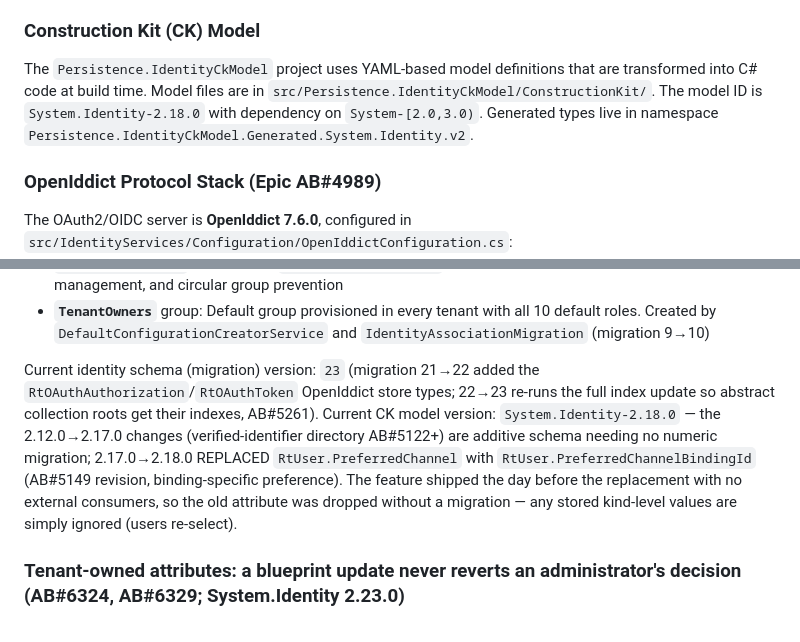
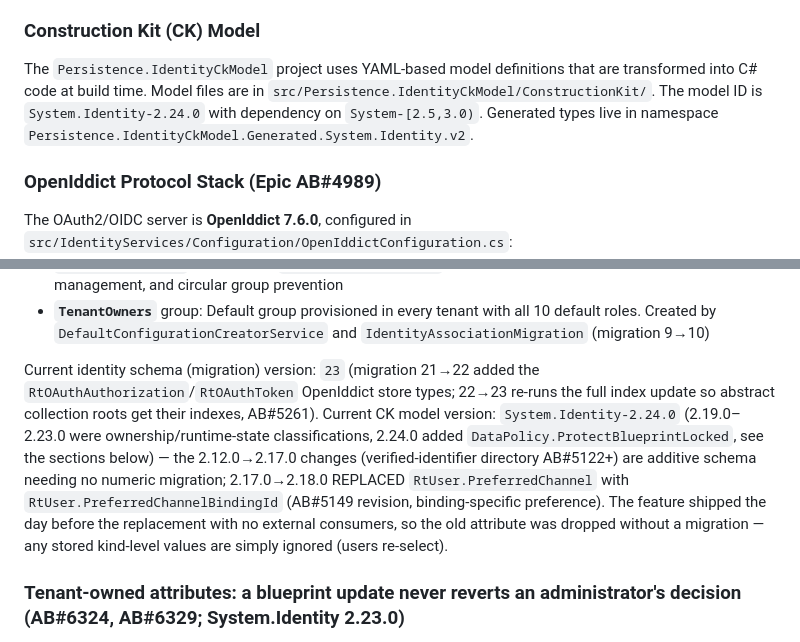
Before and after one commit to meshmakers/octo-identity-services, a Markdown page: CLAUDE.md, 2 parts joined by grey strips. Rendered like a GitHub page.

```diff
--- a/CLAUDE.md
+++ b/CLAUDE.md
@@ -175,7 +175,7 @@ This service depends on Octo framework packages (versioned via `$(OctoVersion)`
 
 ### Construction Kit (CK) Model
 
-The `Persistence.IdentityCkModel` project uses YAML-based model definitions that are transformed into C# code at build time. Model files are in `src/Persistence.IdentityCkModel/ConstructionKit/`. The model ID is `System.Identity-2.18.0` with dependency on `System-[2.0,3.0)`. Generated types live in namespace `Persistence.IdentityCkModel.Generated.System.Identity.v2`.
+The `Persistence.IdentityCkModel` project uses YAML-based model definitions that are transformed into C# code at build time. Model files are in `src/Persistence.IdentityCkModel/ConstructionKit/`. The model ID is `System.Identity-2.24.0` with dependency on `System-[2.5,3.0)`. Generated types live in namespace `Persistence.IdentityCkModel.Generated.System.Identity.v2`.
 
 ### OpenIddict Protocol Stack (Epic AB#4989)
 
@@ -733,7 +733,7 @@ Key components:
 - **`GroupsController`**: REST API at `{tenantId}/v1/groups` with full CRUD, role assignment, member management, and circular group prevention
 - **`TenantOwners`** group: Default group provisioned in every tenant with all 10 default roles. Created by `DefaultConfigurationCreatorService` and `IdentityAssociationMigration` (migration 9→10)
 
-Current identity schema (migration) version: `23` (migration 21→22 added the `RtOAuthAuthorization`/`RtOAuthToken` OpenIddict store types; 22→23 re-runs the full index update so abstract collection roots get their indexes, AB#5261). Current CK model version: `System.Identity-2.18.0` — the 2.12.0→2.17.0 changes (verified-identifier directory AB#5122+) are additive schema needing no numeric migration; 2.17.0→2.18.0 REPLACED `RtUser.PreferredChannel` with `RtUser.PreferredChannelBindingId` (AB#5149 revision, binding-specific preference). The feature shipped the day before the replacement with no external consumers, so the old attribute was dropped without a migration — any stored kind-level values are simply ignored (users re-select).
+Current identity schema (migration) version: `23` (migration 21→22 added the `RtOAuthAuthorization`/`RtOAuthToken` OpenIddict store types; 22→23 re-runs the full index update so abstract collection roots get their indexes, AB#5261). Current CK model version: `System.Identity-2.24.0` (2.19.0–2.23.0 were ownership/runtime-state classifications, 2.24.0 added `DataPolicy.ProtectBlueprintLocked`, see the sections below) — the 2.12.0→2.17.0 changes (verified-identifier directory AB#5122+) are additive schema needing no numeric migration; 2.17.0→2.18.0 REPLACED `RtUser.PreferredChannel` with `RtUser.PreferredChannelBindingId` (AB#5149 revision, binding-specific preference). The feature shipped the day before the replacement with no external consumers, so the old attribute was dropped without a migration — any stored kind-level values are simply ignored (users re-select).
 
 ### Tenant-owned attributes: a blueprint update never reverts an administrator's decision (AB#6324, AB#6329; System.Identity 2.23.0)
 
```
Also changed, not shown: docs/persistence.md (+29 -0 lines).
